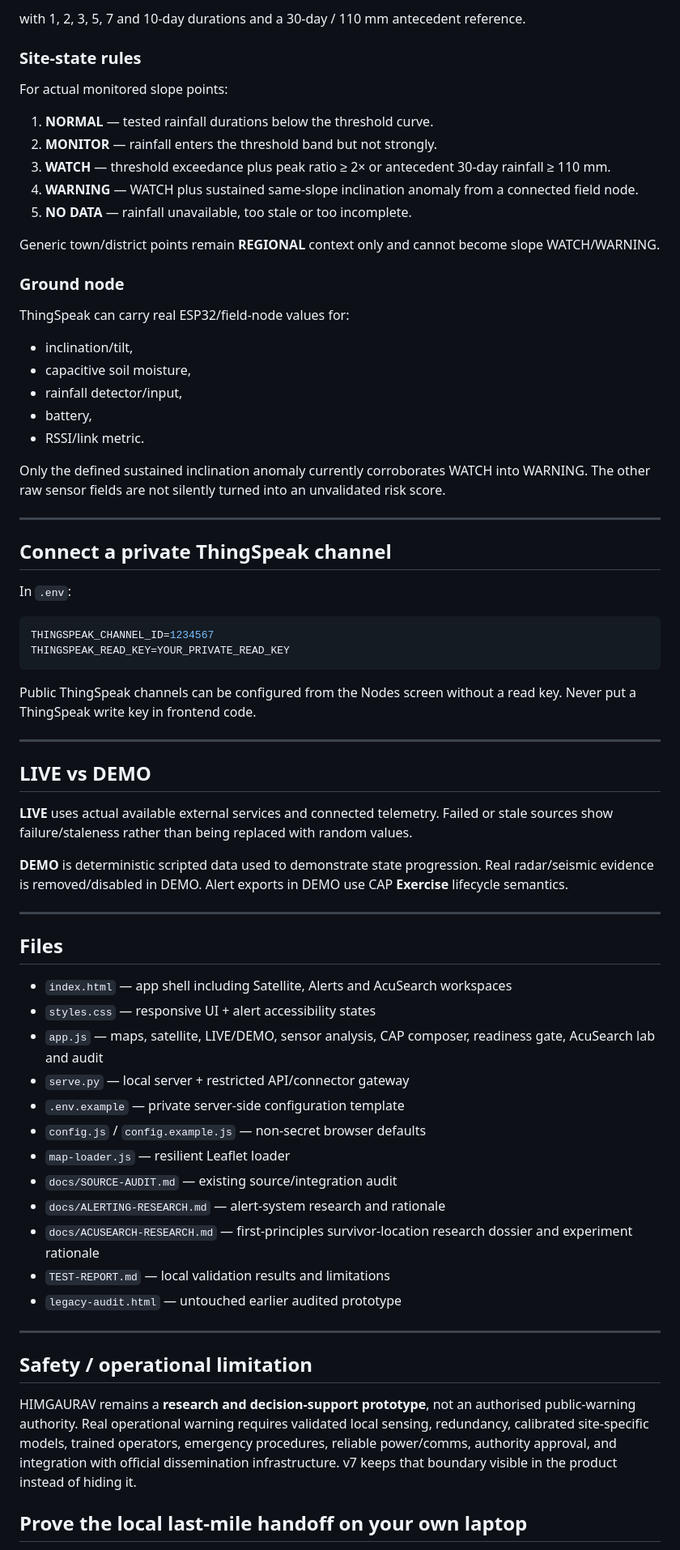
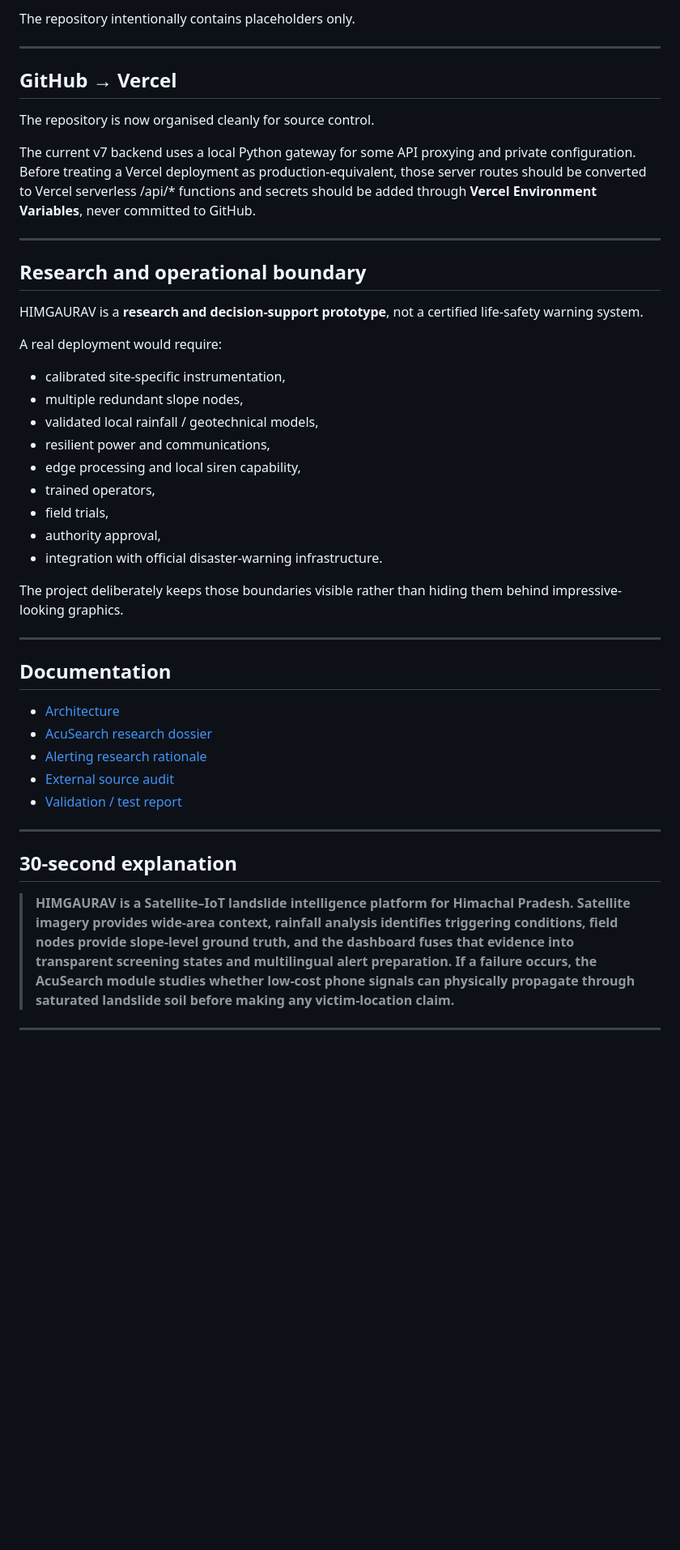
Before and after one commit to Rohan-minetheift/HIMGAURAV, a Markdown page: README.md, the part around one of its changes. Shown at 81% size. Rendered like a GitHub page; blank space fills up the shorter version.

````diff
--- a/README.md
+++ b/README.md
@@ -211,72 +362,48 @@ I = 7.20 × D^-0.26
-with 1, 2, 3, 5, 7 and 10-day durations and a 30-day / 110 mm antecedent reference.
-
-### Site-state rules
-
-For actual monitored slope points:
-
-1. **NORMAL** — tested rainfall durations below the threshold curve.
-2. **MONITOR** — rainfall enters the threshold band but not strongly.
-3. **WATCH** — threshold exceedance plus peak ratio ≥ 2× or antecedent 30-day rainfall ≥ 110 mm.
-4. **WARNING** — WATCH plus sustained same-slope inclination anomaly from a connected field node.
-5. **NO DATA** — rainfall unavailable, too stale or too incomplete.
-
-Generic town/district points remain **REGIONAL** context only and cannot become slope WATCH/WARNING.
-
-### Ground node
-
-ThingSpeak can carry real ESP32/field-node values for:
-
-- inclination/tilt,
-- capacitive soil moisture,
-- rainfall detector/input,
-- battery,
-- RSSI/link metric.
-
-Only the defined sustained inclination anomaly currently corroborates WATCH into WARNING. The other raw sensor fields are not silently turned into an unvalidated risk score.
+The repository intentionally contains placeholders only.
 
 ---
 
-## Connect a private ThingSpeak channel
+## GitHub → Vercel
 
-In `.env`:
+The repository is now organised cleanly for source control.
 
-```env
-THINGSPEAK_CHANNEL_ID=1234567
-THINGSPEAK_READ_KEY=YOUR_PRIVATE_READ_KEY
-```
-
-Public ThingSpeak channels can be configured from the Nodes screen without a read key. Never put a ThingSpeak write key in frontend code.
+The current v7 backend uses a local Python gateway for some API proxying and private configuration. Before treating a Vercel deployment as production-equivalent, those server routes should be converted to Vercel serverless /api/* functions and secrets should be added through **Vercel Environment Variables**, never committed to GitHub.
 
 ---
 
-## LIVE vs DEMO
+## Research and operational boundary
 
-**LIVE** uses actual available external services and connected telemetry. Failed or stale sources show failure/staleness rather than being replaced with random values.
+HIMGAURAV is a **research and decision-support prototype**, not a certified life-safety warning system.
 
-**DEMO** is deterministic scripted data used to demonstrate state progression. Real radar/seismic evidence is removed/disabled in DEMO. Alert exports in DEMO use CAP **Exercise** lifecycle semantics.
+A real deployment would require:
+
+- calibrated site-specific instrumentation,
+- multiple redundant slope nodes,
+- validated local rainfall / geotechnical models,
+- resilient power and communications,
+- edge processing and local siren capability,
+- trained operators,
+- field trials,
+- authority approval,
+- integration with official disaster-warning infrastructure.
+
+The project deliberately keeps those boundaries visible rather than hiding them behind impressive-looking graphics.
 
 ---
 
-## Files
+## Documentation
 
-- `index.html` — app shell including Satellite, Alerts and AcuSearch workspaces
-- `styles.css` — responsive UI + alert accessibility states
-- `app.js` — maps, satellite, LIVE/DEMO, sensor analysis, CAP composer, readiness gate, AcuSearch lab and audit
-- `serve.py` — local server + restricted API/connector gateway
-- `.env.example` — private server-side configuration template
-- `config.js` / `config.example.js` — non-secret browser defaults
-- `map-loader.js` — resilient Leaflet loader
-- `docs/SOURCE-AUDIT.md` — existing source/integration audit
-- `docs/ALERTING-RESEARCH.md` — alert-system research and rationale
-- `docs/ACUSEARCH-RESEARCH.md` — first-principles survivor-location research dossier and experiment rationale
-- `TEST-REPORT.md` — local validation results and limitations
-- `legacy-audit.html` — untouched earlier audited prototype
+- [Architecture](docs/ARCHITECTURE.md)
+- [AcuSearch research dossier](docs/ACUSEARCH-RESEARCH.md)
+- [Alerting research rationale](docs/ALERTING-RESEARCH.md)
+- [External source audit](docs/SOURCE-AUDIT.md)
+- [Validation / test report](TEST-REPORT.md)
 
 ---
 
-## Safety / operational limitation
+## 30-second explanation
 
-HIMGAURAV remains a **research and decision-support prototype**, not an authorised public-warning authority. Real operational warning requires validated local sensing, redundancy, calibrated site-specific models, trained operators, emergency procedures, reliable power/comms, authority approval, and integration with official dissemination infrastructure. v7 keeps that boundary visible in the product instead of hiding it.
+> **HIMGAURAV is a Satellite–IoT landslide intelligence platform for Himachal Pradesh. Satellite imagery provides wide-area context, rainfall analysis identifies triggering conditions, field nodes provide slope-level ground truth, and the dashboard fuses that evidence into transparent screening states and multilingual alert preparation. If a failure occurs, the AcuSearch module studies whether low-cost phone signals can physically propagate through saturated landslide soil before making any victim-location claim.**
 
-## Prove the local last-mile handoff on your own laptop
+---
 
````
Also changed, not shown: other parts of README.md (+335 -198 lines).
